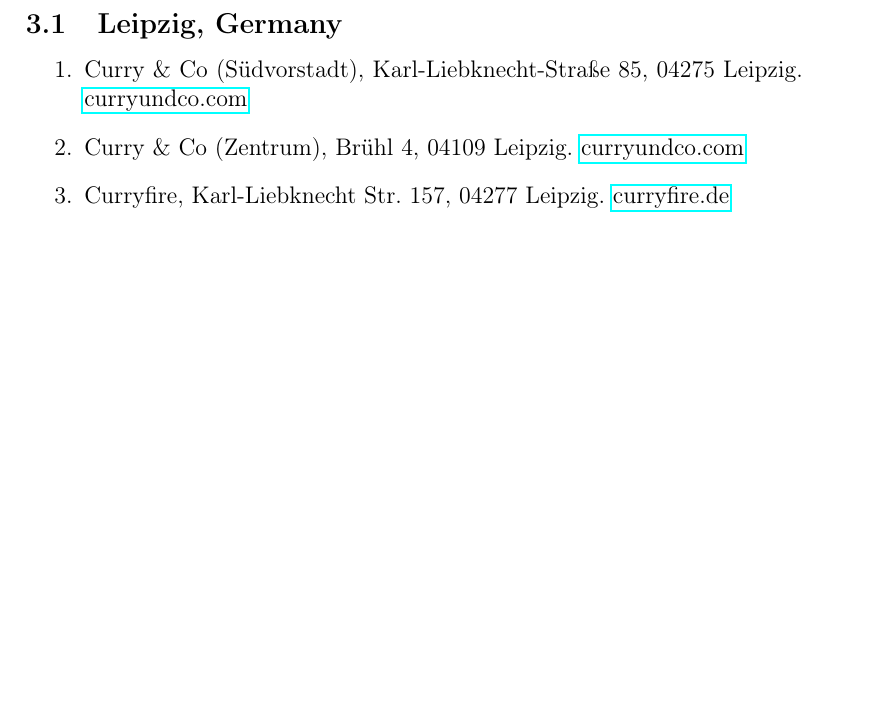
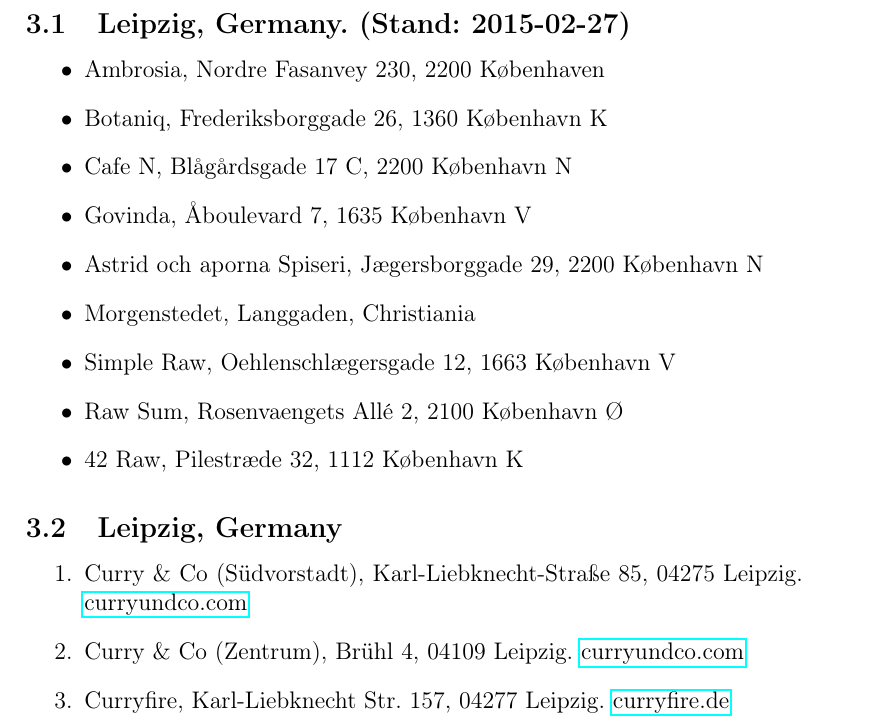
Before and after one commit to nanooq/veganeskochbuch, a LaTeX document (kochbuch.tex, which reads restaurants/danmarkcopenhagen.tex): part of page 25 of 28, cut at the place of the change, the shorter picture padded with empty space. Compiled offline with pdfLaTeX.

Commit message:
added vegan restaurants in Copenhagen

```diff
--- /dev/null
+++ b/restaurants/danmarkcopenhagen.tex
@@ -0,0 +1,12 @@
+\subsection{Leipzig, Germany. (Stand: 2015-02-27)}
+\begin{itemize}
+	\item Ambrosia, Nordre Fasanvey 230, 2200 K\o{}benhaven
+	\item Botaniq, Frederiksborggade 26, 1360 K\o{}benhavn K
+	\item Cafe N, Bl\aa{}g\aa{}rdsgade 17 C, 2200 K\o{}benhavn N
+	\item Govinda, \AA{}boulevard 7, 1635 K\o{}benhavn V
+	\item Astrid och aporna Spiseri, J\ae{}gersborggade 29, 2200 K\o{}benhavn N
+	\item Morgenstedet, Langgaden, Christiania
+	\item Simple Raw, Oehlenschl\ae{}gersgade 12, 1663 K\o{}benhavn V
+	\item Raw Sum, Rosenvaengets All\'{e} 2, 2100 K\o{}benhavn \O{}
+	\item 42 Raw, Pilestr\ae{}de 32, 1112 K\o{}benhavn K
+\end{itemize}
```
Also changed, not shown: kochbuch.tex (+1 -0 lines).
